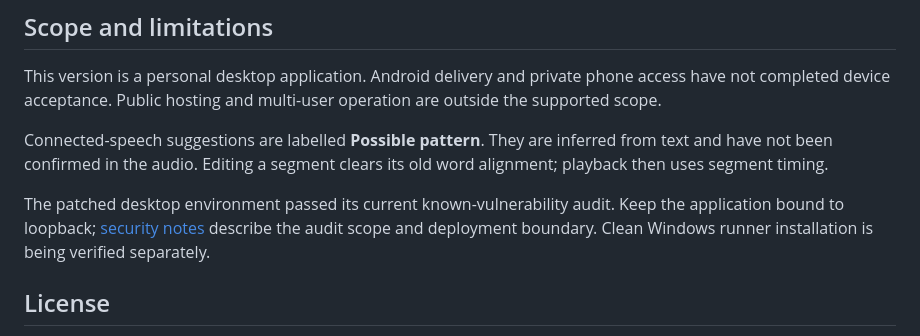
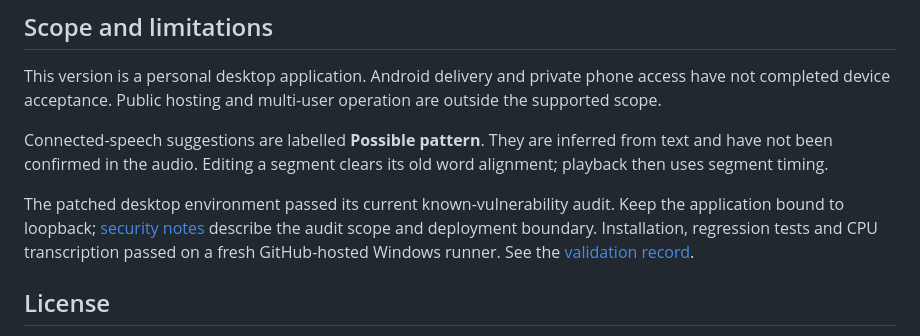
Before and after one commit to Xin-Chen-Max/ListenFlow, a Markdown page: README.md, the part around one of its changes. Drawn GitHub-style.

Commit message:
Document successful Windows installation and desktop validation

```diff
--- a/README.md
+++ b/README.md
@@ -51,7 +53,7 @@ This version is a personal desktop application. Android delivery and private pho
 
 Connected-speech suggestions are labelled **Possible pattern**. They are inferred from text and have not been confirmed in the audio. Editing a segment clears its old word alignment; playback then uses segment timing.
 
-The patched desktop environment passed its current known-vulnerability audit. Keep the application bound to loopback; [security notes](SECURITY.md) describe the audit scope and deployment boundary. Clean Windows runner installation is being verified separately.
+The patched desktop environment passed its current known-vulnerability audit. Keep the application bound to loopback; [security notes](SECURITY.md) describe the audit scope and deployment boundary. Installation, regression tests and CPU transcription passed on a fresh GitHub-hosted Windows runner. See the [validation record](docs/validation.md).
 
 ## License
 
```
Also changed, not shown: other parts of README.md (+2 -0 lines), docs/validation.md (+11 -2 lines).
